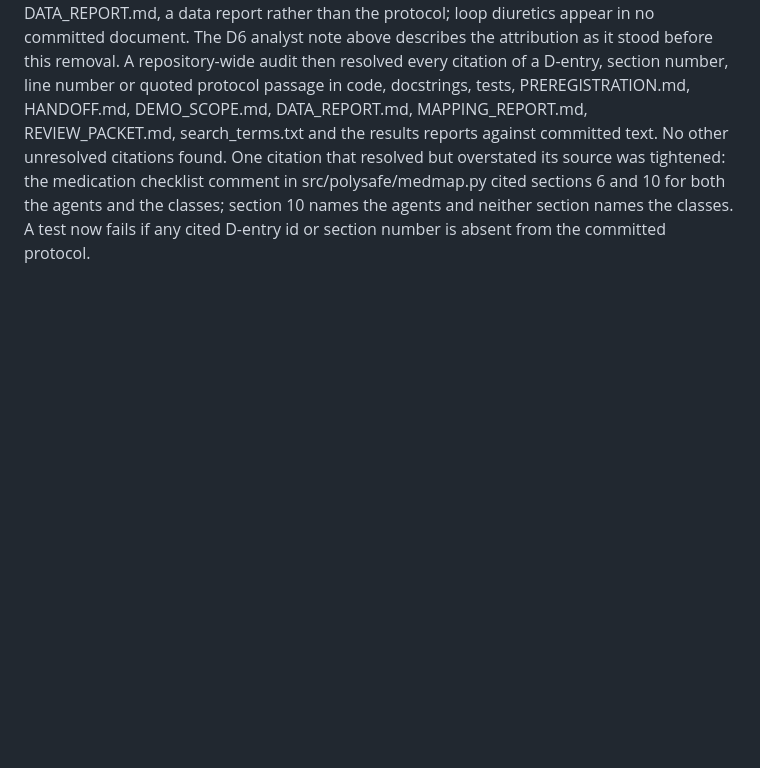
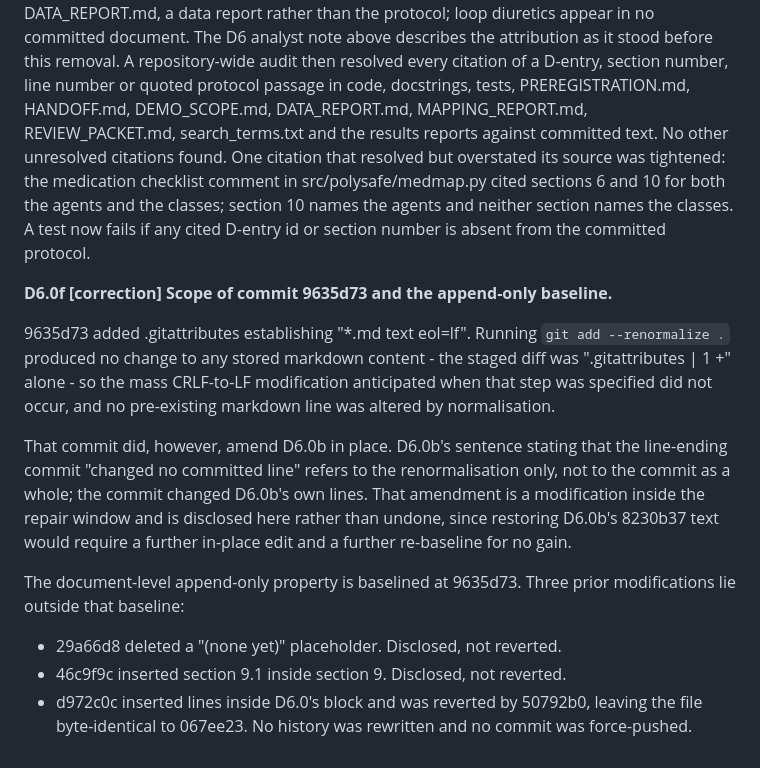
Before and after one commit to drvnv2000-lab/polysafe, a Markdown page: PREREGISTRATION.md, the part around the change. Rendered like a GitHub page; blank space fills up the shorter version.

Commit message:
protocol: D6.0f scope of commit 9635d73 and the append-only baseline (correction)
Co-Authored-By: Claude Opus 5.5 <noreply@anthropic.com>

```diff
--- a/PREREGISTRATION.md
+++ b/PREREGISTRATION.md
@@ -604,3 +604,28 @@ comment in src/polysafe/medmap.py cited sections 6 and 10 for both the agents
 and the classes; section 10 names the agents and neither section names the
 classes. A test now fails if any cited D-entry id or section number is absent
 from the committed protocol.
+
+**D6.0f [correction] Scope of commit 9635d73 and the append-only baseline.**
+
+9635d73 added .gitattributes establishing "*.md text eol=lf". Running
+`git add --renormalize .` produced no change to any stored markdown
+content - the staged diff was ".gitattributes | 1 +" alone - so the mass
+CRLF-to-LF modification anticipated when that step was specified did not
+occur, and no pre-existing markdown line was altered by normalisation.
+
+That commit did, however, amend D6.0b in place. D6.0b's sentence stating
+that the line-ending commit "changed no committed line" refers to the
+renormalisation only, not to the commit as a whole; the commit changed
+D6.0b's own lines. That amendment is a modification inside the repair
+window and is disclosed here rather than undone, since restoring D6.0b's
+8230b37 text would require a further in-place edit and a further
+re-baseline for no gain.
+
+The document-level append-only property is baselined at 9635d73. Three
+prior modifications lie outside that baseline:
+  - 29a66d8 deleted a "(none yet)" placeholder. Disclosed, not reverted.
+  - 46c9f9c inserted section 9.1 inside section 9. Disclosed, not
+    reverted.
+  - d972c0c inserted lines inside D6.0's block and was reverted by
+    50792b0, leaving the file byte-identical to 067ee23.
+No history was rewritten and no commit was force-pushed.
```
